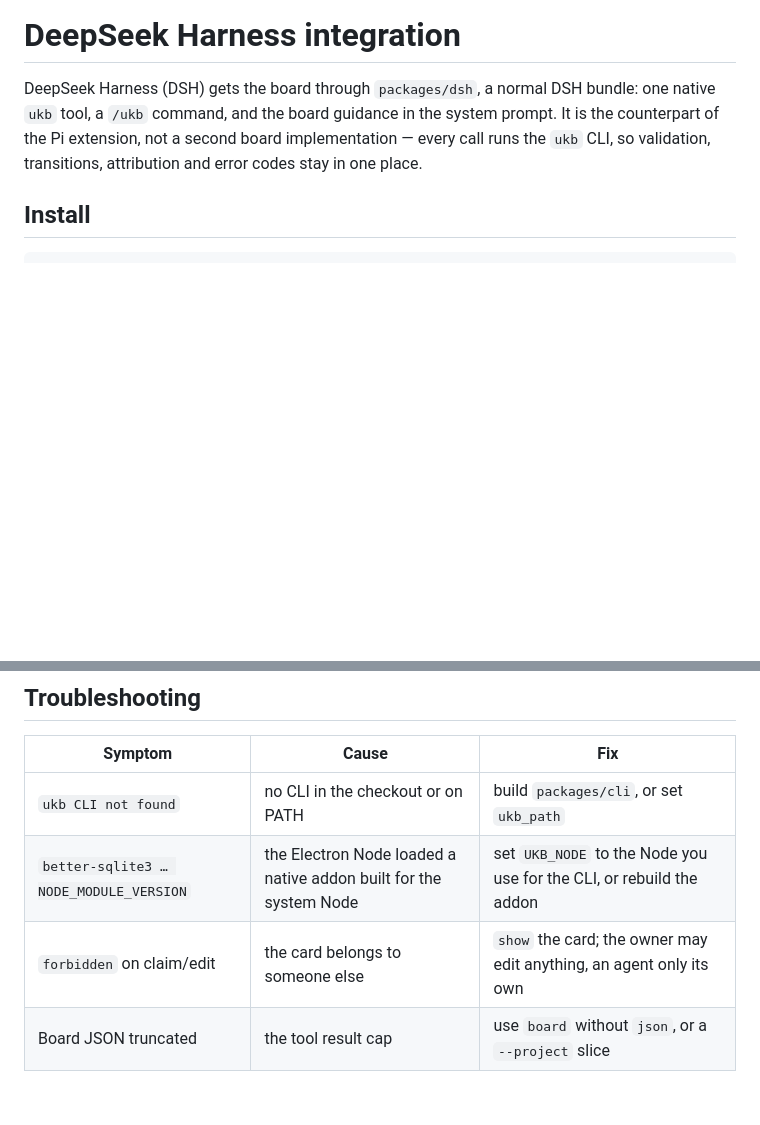
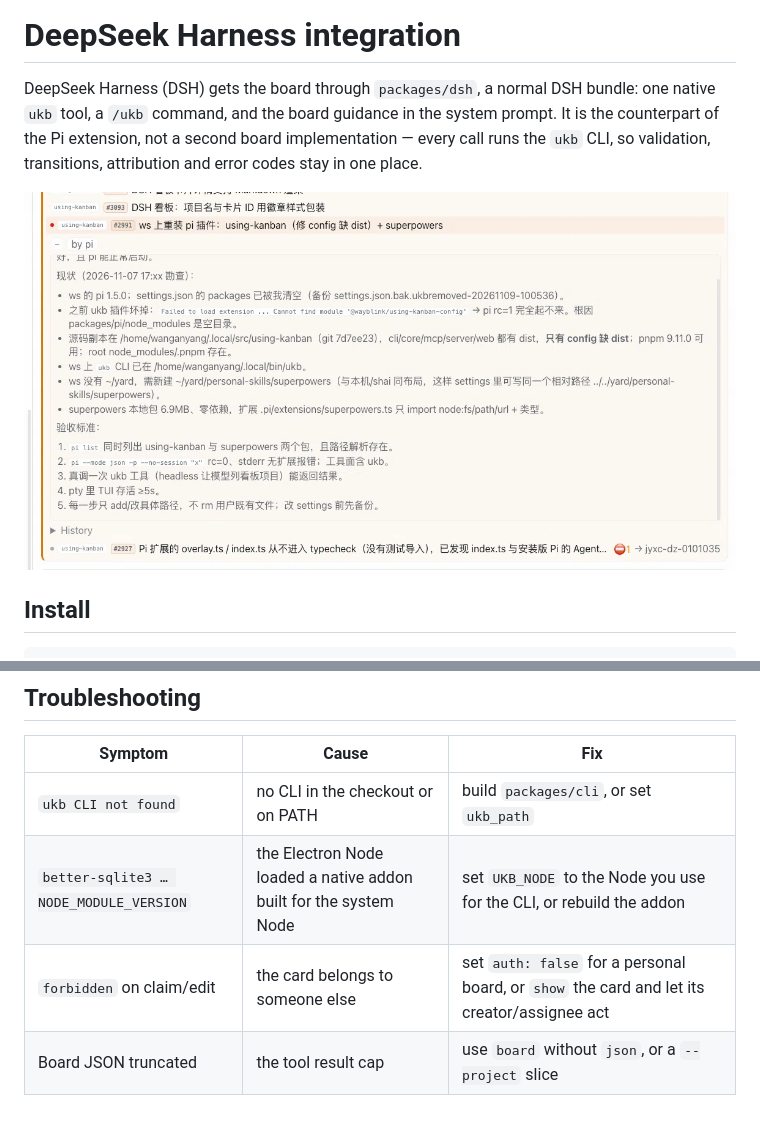
Before and after one commit to wayblink/using-kanban, a Markdown page: docs/dsh-integration.md, 2 parts joined by grey strips. GitHub-like rendering; pictures changed too: docs/dsh-kanban.png (added); blank space fills up the shorter version.

```diff
--- a/docs/dsh-integration.md
+++ b/docs/dsh-integration.md
@@ -5,6 +5,8 @@ bundle: one native `ukb` tool, a `/ukb` command, and the board guidance in the
 system prompt. It is the counterpart of the Pi extension, not a second board
 implementation — every call runs the `ukb` CLI, so validation, transitions,
 attribution and error codes stay in one place.
+
+![The DeepSeek Harness Kanban sidebar with a card expanded](dsh-kanban.png)
 
 ## Install
 
@@ -69,5 +71,5 @@ The chosen source is logged when the bundle loads (`[ukb] using …`).
 |---|---|---|
 | `ukb CLI not found` | no CLI in the checkout or on PATH | build `packages/cli`, or set `ukb_path` |
 | `better-sqlite3 … NODE_MODULE_VERSION` | the Electron Node loaded a native addon built for the system Node | set `UKB_NODE` to the Node you use for the CLI, or rebuild the addon |
-| `forbidden` on claim/edit | the card belongs to someone else | `show` the card; the owner may edit anything, an agent only its own |
+| `forbidden` on claim/edit | the card belongs to someone else | set `auth: false` for a personal board, or `show` the card and let its creator/assignee act |
 | Board JSON truncated | the tool result cap | use `board` without `json`, or a `--project` slice |
```
Also changed, not shown: README.md (+7 -3 lines), README.zh-CN.md (added, +165 -0 lines).
